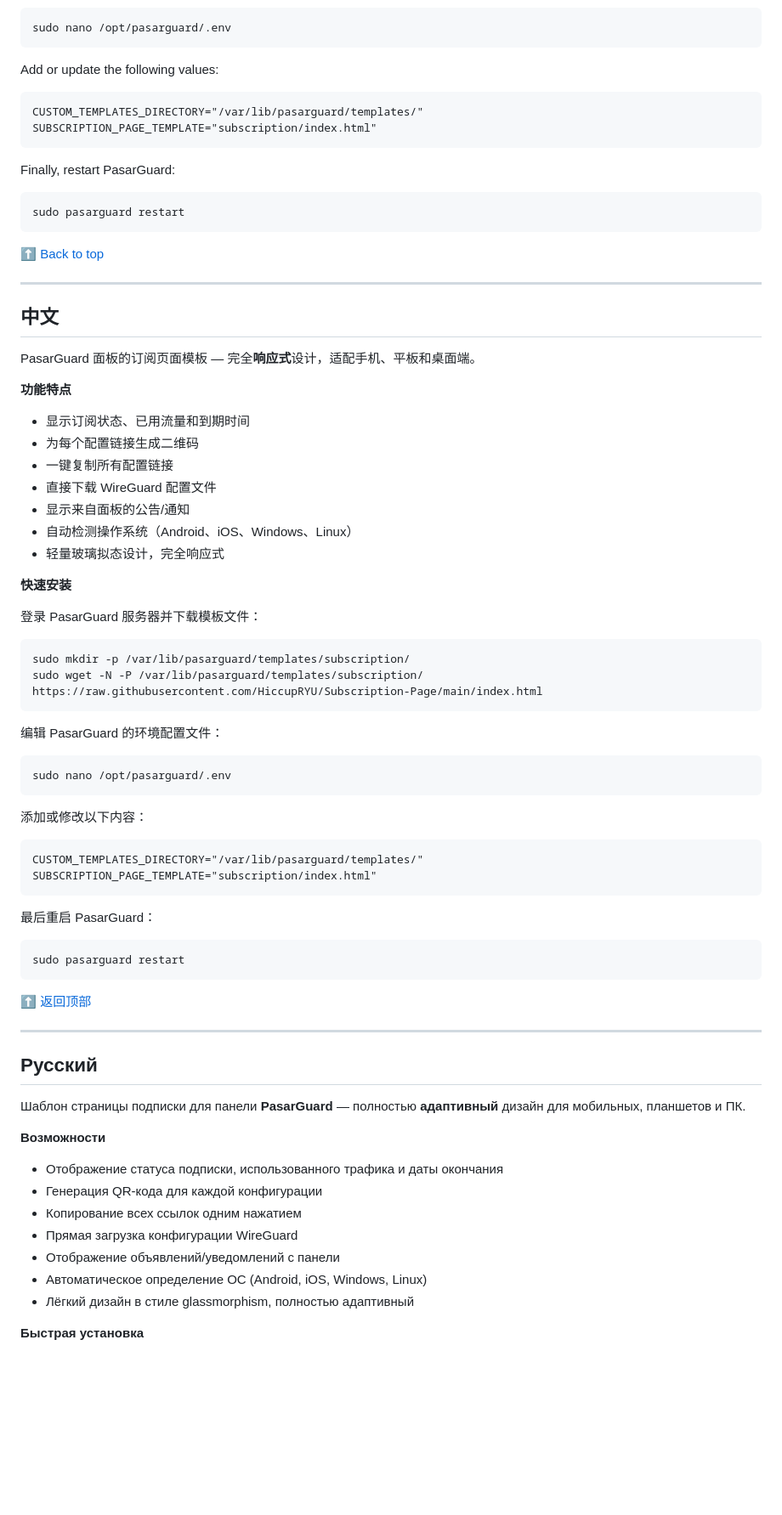
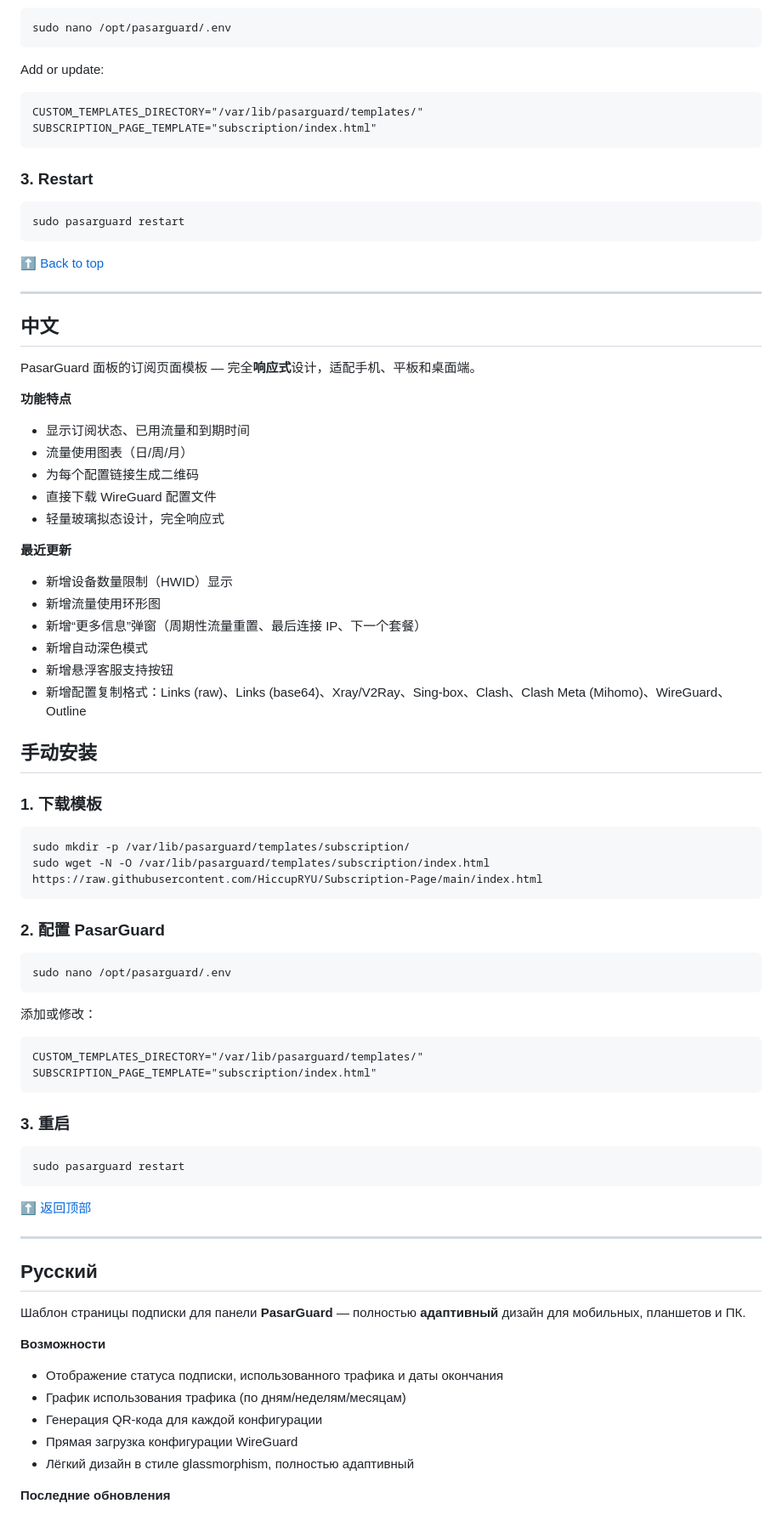
Before and after one commit to HiccupRYU/Subscription-Page, a Markdown page: README.md, the part around one of its changes. Shown at 85% size. GitHub-like rendering; blank space fills up the shorter version.

````diff
--- a/README.md
+++ b/README.md
@@ -86,14 +100,14 @@ Edit the PasarGuard env file:
 sudo nano /opt/pasarguard/.env
 ```
 
-Add or update the following values:
+Add or update:
 
 ```
 CUSTOM_TEMPLATES_DIRECTORY="/var/lib/pasarguard/templates/"
 SUBSCRIPTION_PAGE_TEMPLATE="subscription/index.html"
 ```
 
-Finally, restart PasarGuard:
+### 3. Restart
 
 ```
 sudo pasarguard restart
@@ -110,36 +124,43 @@ PasarGuard 面板的订阅页面模板 — 完全**响应式**设计，适配手
 **功能特点**
 
 - 显示订阅状态、已用流量和到期时间
+- 流量使用图表（日/周/月）
 - 为每个配置链接生成二维码
-- 一键复制所有配置链接
 - 直接下载 WireGuard 配置文件
-- 显示来自面板的公告/通知
-- 自动检测操作系统（Android、iOS、Windows、Linux）
 - 轻量玻璃拟态设计，完全响应式
 
-**快速安装**
+**最近更新**
 
-登录 PasarGuard 服务器并下载模板文件：
+- 新增设备数量限制（HWID）显示
+- 新增流量使用环形图
+- 新增“更多信息”弹窗（周期性流量重置、最后连接 IP、下一个套餐）
+- 新增自动深色模式
+- 新增悬浮客服支持按钮
+- 新增配置复制格式：Links (raw)、Links (base64)、Xray/V2Ray、Sing-box、Clash、Clash Meta (Mihomo)、WireGuard、Outline
+
+## 手动安装
+
+### 1. 下载模板
 
 ```
 sudo mkdir -p /var/lib/pasarguard/templates/subscription/
-sudo wget -N -P /var/lib/pasarguard/templates/subscription/ https://raw.githubusercontent.com/HiccupRYU/Subscription-Page/main/index.html
+sudo wget -N -O /var/lib/pasarguard/templates/subscription/index.html https://raw.githubusercontent.com/HiccupRYU/Subscription-Page/main/index.html
 ```
 
-编辑 PasarGuard 的环境配置文件：
+### 2. 配置 PasarGuard
 
 ```
 sudo nano /opt/pasarguard/.env
 ```
 
-添加或修改以下内容：
+添加或修改：
 
 ```
 CUSTOM_TEMPLATES_DIRECTORY="/var/lib/pasarguard/templates/"
 SUBSCRIPTION_PAGE_TEMPLATE="subscription/index.html"
 ```
 
-最后重启 PasarGuard：
+### 3. 重启
 
 ```
 sudo pasarguard restart
@@ -156,12 +177,10 @@ sudo pasarguard restart
 **Возможности**
 
 - Отображение статуса подписки, использованного трафика и даты окончания
+- График использования трафика (по дням/неделям/месяцам)
 - Генерация QR-кода для каждой конфигурации
-- Копирование всех ссылок одним нажатием
 - Прямая загрузка конфигурации WireGuard
-- Отображение объявлений/уведомлений с панели
-- Автоматическое определение ОС (Android, iOS, Windows, Linux)
 - Лёгкий дизайн в стиле glassmorphism, полностью адаптивный
 
-**Быстрая установка**
+**Последние обновления**
 
````
Also changed, not shown: other parts of README.md (+44 -21 lines).
